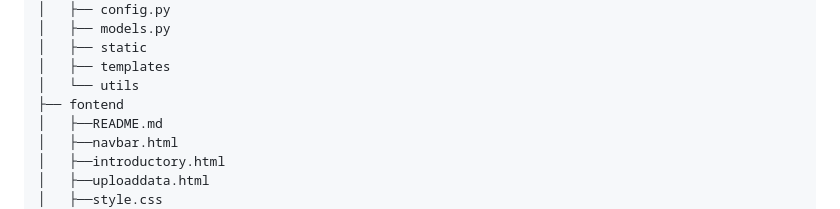
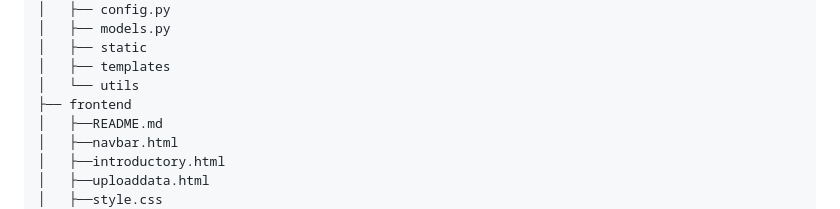
Before and after one commit to ipuppet/cits5505-backend, a Markdown page: README.md, the part around the change. GitHub-like rendering.

Commit message:
Fix typo in project

```diff
--- a/README.md
+++ b/README.md
@@ -89,7 +89,7 @@ Alternatively, you can use VSCode with the [Black extension](https://marketplace
 │   ├── static
 │   ├── templates
 │   └── utils
-├── fontend
+├── frontend
 │   ├──README.md
 │   ├──navbar.html
 │   ├──introductory.html
```
